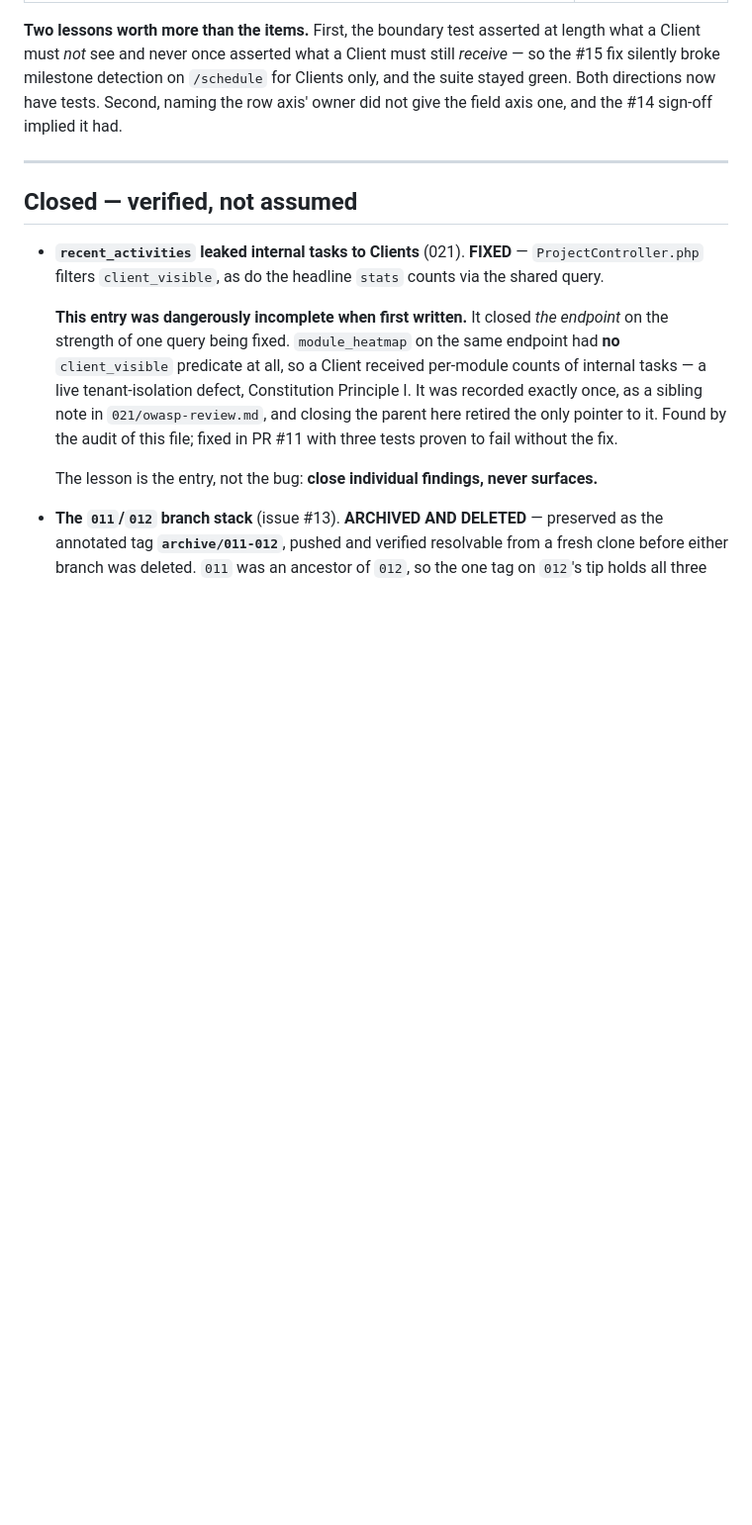
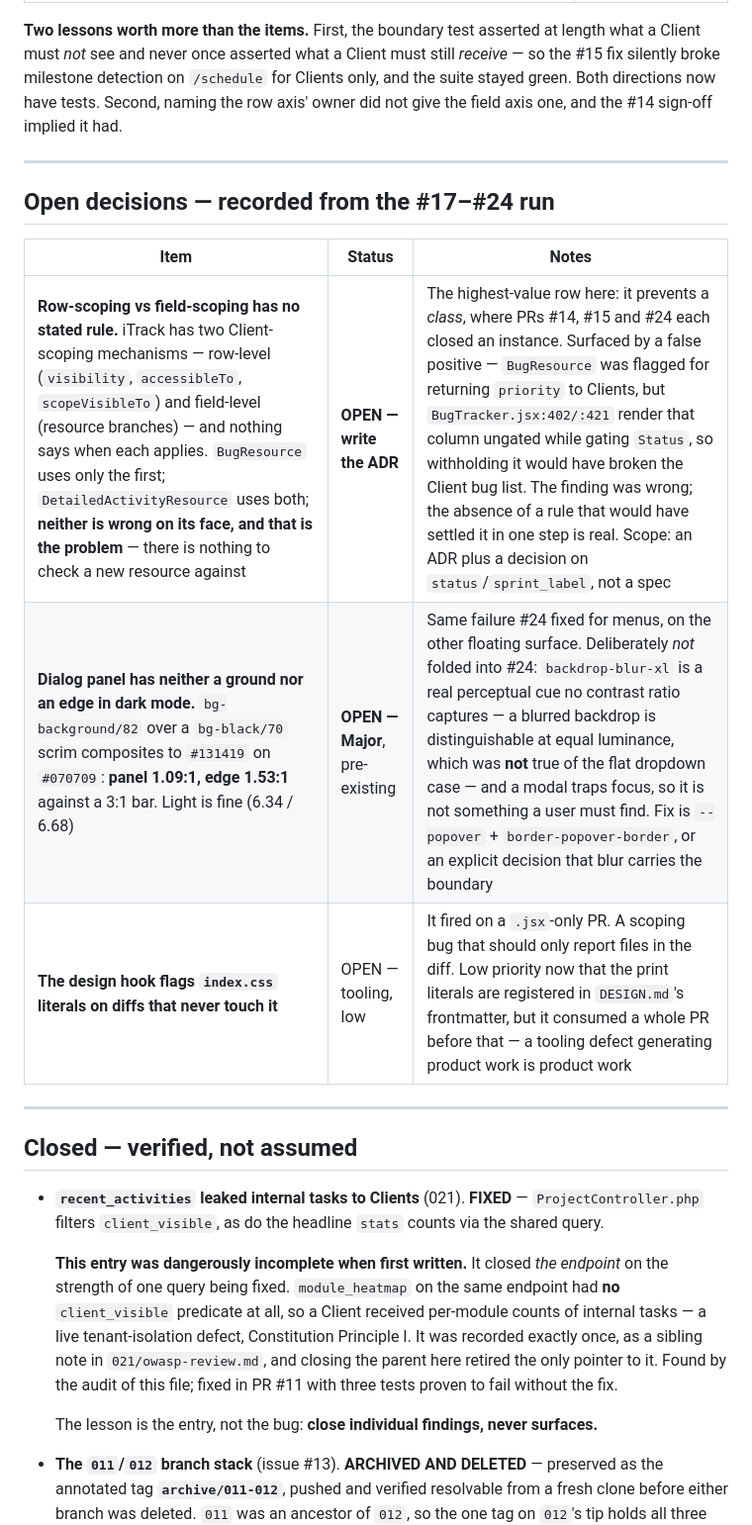
Before and after one commit to iamrgalisanao/itrack, a Markdown page: docs/outstanding-work.md, the part around the change. Shown at 99% size. GitHub-like rendering; blank space fills up the shorter version.

Commit message:
Record the three open decisions from the #17-#24 run
The ADR row is the one that matters. PRs #14, #15 and #24 each closed an
instance of the same thing: a Client-scoping decision made per call site
with no rule to check it against. iTrack has row-level scoping
(visibility, accessibleTo, scopeVisibleTo) and field-level scoping
(resource branches), and nothing states when each applies -- so
BugResource using only the first and DetailedActivityResource using both
are equally defensible, which is exactly why a reviewer cannot tell a
gap from a decision.

It surfaced through a false positive worth recording. BugResource was
flagged for returning `priority` to Clients on the grounds that
DetailedActivityResource withholds it. But BugTracker.jsx renders the
Priority column ungated while gating Status behind !isClient -- the file
demonstrably knows how to gate a column and chose not to gate that one --
and spec 017 treats priority as a core bug attribute. Withholding it
would have broken the Client bug list. The finding was wrong; the absence
of a rule that would have settled it in one step is not.

The dialog row is a Major found by asking where else #24's fix applies.
In dark the panel composites to #131419 on a #070709 scrim: 1.09:1 with a
1.53:1 edge, against a 3:1 bar. Not folded into #24 for two reasons that
are about the defect and not about scope -- backdrop-blur-xl is a real
perceptual cue no ratio captures, and a modal traps focus so it is not
something a user has to find.

Co-Authored-By: Claude Opus 5 <noreply@anthropic.com>

```diff
--- a/docs/outstanding-work.md
+++ b/docs/outstanding-work.md
@@ -205,6 +205,16 @@ the #14 sign-off implied it had.
 
 ---
 
+## Open decisions — recorded from the #17–#24 run
+
+| Item | Status | Notes |
+|---|---|---|
+| **Row-scoping vs field-scoping has no stated rule.** iTrack has two Client-scoping mechanisms — row-level (`visibility`, `accessibleTo`, `scopeVisibleTo`) and field-level (resource branches) — and nothing says when each applies. `BugResource` uses only the first; `DetailedActivityResource` uses both; **neither is wrong on its face, and that is the problem** — there is nothing to check a new resource against | **OPEN — write the ADR** | The highest-value row here: it prevents a *class*, where PRs #14, #15 and #24 each closed an instance. Surfaced by a false positive — `BugResource` was flagged for returning `priority` to Clients, but `BugTracker.jsx:402/:421` render that column ungated while gating `Status`, so withholding it would have broken the Client bug list. The finding was wrong; the absence of a rule that would have settled it in one step is real. Scope: an ADR plus a decision on `status`/`sprint_label`, not a spec |
+| **Dialog panel has neither a ground nor an edge in dark mode.** `bg-background/82` over a `bg-black/70` scrim composites to `#131419` on `#070709`: **panel 1.09:1, edge 1.53:1** against a 3:1 bar. Light is fine (6.34 / 6.68) | **OPEN — Major**, pre-existing | Same failure #24 fixed for menus, on the other floating surface. Deliberately *not* folded into #24: `backdrop-blur-xl` is a real perceptual cue no contrast ratio captures — a blurred backdrop is distinguishable at equal luminance, which was **not** true of the flat dropdown case — and a modal traps focus, so it is not something a user must find. Fix is `--popover` + `border-popover-border`, or an explicit decision that blur carries the boundary |
+| **The design hook flags `index.css` literals on diffs that never touch it** | OPEN — tooling, low | It fired on a `.jsx`-only PR. A scoping bug that should only report files in the diff. Low priority now that the print literals are registered in `DESIGN.md`'s frontmatter, but it consumed a whole PR before that — a tooling defect generating product work is product work |
+
+---
+
 ## Closed — verified, not assumed
 
 - **`recent_activities` leaked internal tasks to Clients** (021). **FIXED** — `ProjectController.php`
```
